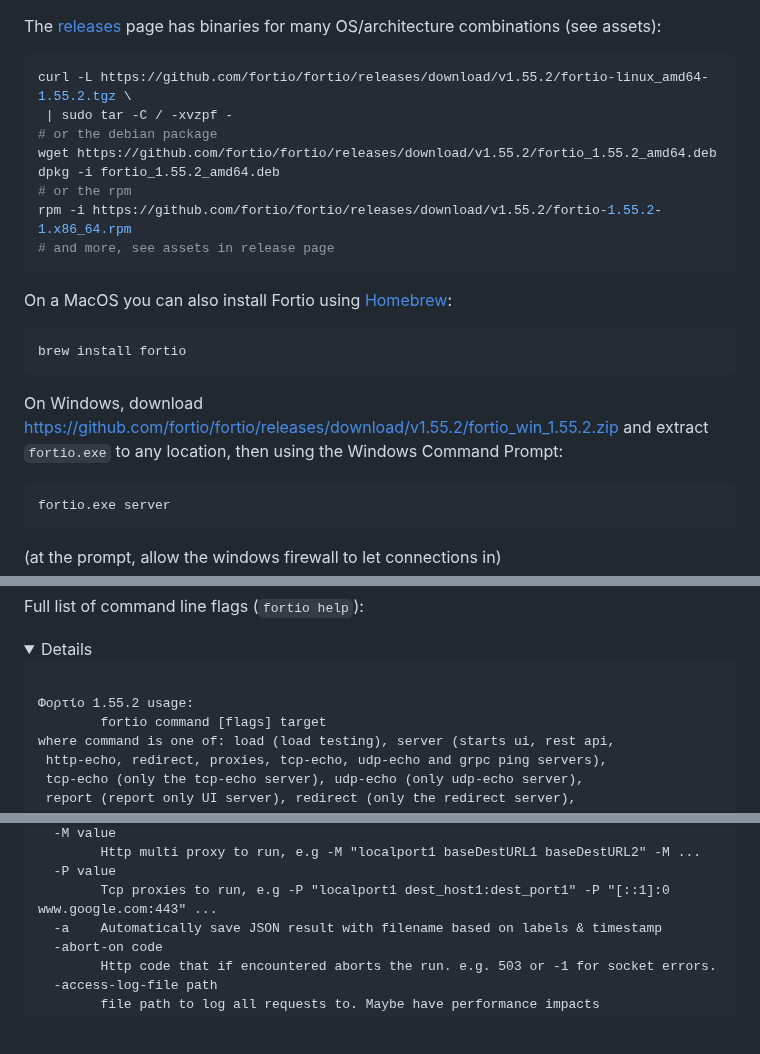
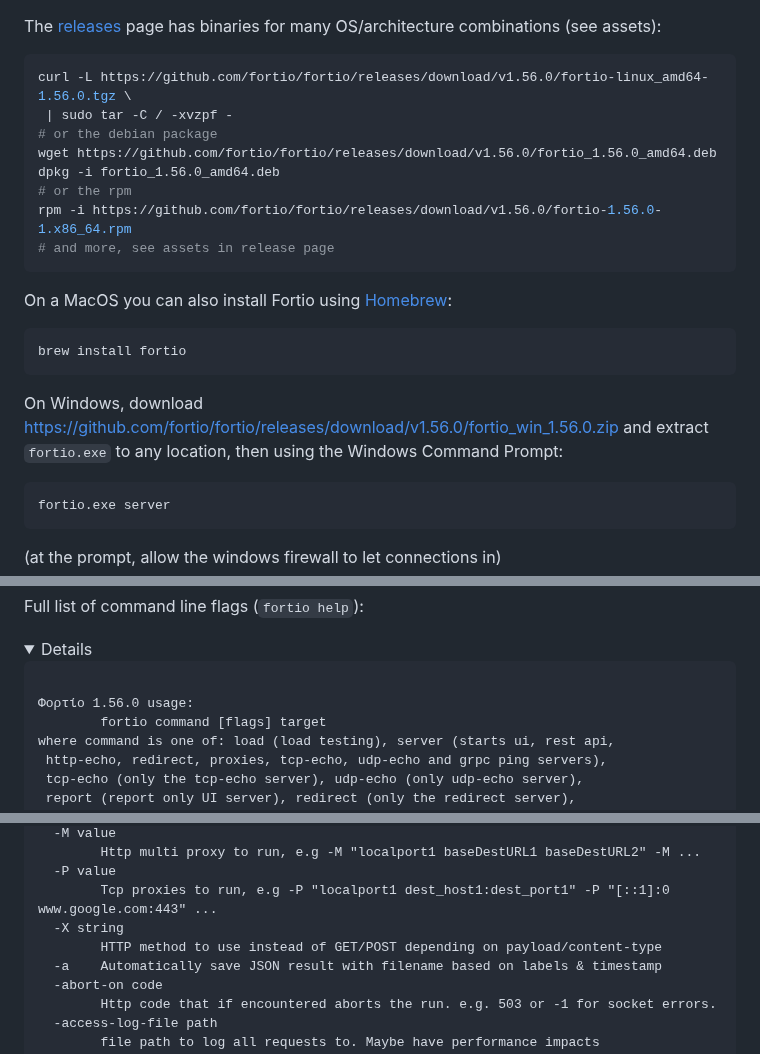
Before and after one commit to fortio/fortio, a Markdown page: README.md, 3 parts joined by grey strips. Drawn GitHub-style; folded sections open; blank space fills up the shorter version.

Commit message:
./release/bumpRelease.sh 1.56.0

````diff
--- a/README.md
+++ b/README.md
@@ -60,13 +60,13 @@ You can install from source:
 The [releases](https://github.com/fortio/fortio/releases) page has binaries for many OS/architecture combinations (see assets):
 
 ```shell
-curl -L https://github.com/fortio/fortio/releases/download/v1.55.2/fortio-linux_amd64-1.55.2.tgz \
+curl -L https://github.com/fortio/fortio/releases/download/v1.56.0/fortio-linux_amd64-1.56.0.tgz \
  | sudo tar -C / -xvzpf -
 # or the debian package
-wget https://github.com/fortio/fortio/releases/download/v1.55.2/fortio_1.55.2_amd64.deb
-dpkg -i fortio_1.55.2_amd64.deb
+wget https://github.com/fortio/fortio/releases/download/v1.56.0/fortio_1.56.0_amd64.deb
+dpkg -i fortio_1.56.0_amd64.deb
 # or the rpm
-rpm -i https://github.com/fortio/fortio/releases/download/v1.55.2/fortio-1.55.2-1.x86_64.rpm
+rpm -i https://github.com/fortio/fortio/releases/download/v1.56.0/fortio-1.56.0-1.x86_64.rpm
 # and more, see assets in release page
 ```
 
@@ -76,7 +76,7 @@ On a MacOS you can also install Fortio using [Homebrew](https://brew.sh/):
 brew install fortio
 ```
 
-On Windows, download https://github.com/fortio/fortio/releases/download/v1.55.2/fortio_win_1.55.2.zip and extract `fortio.exe` to any location, then using the Windows Command Prompt:
+On Windows, download https://github.com/fortio/fortio/releases/download/v1.56.0/fortio_win_1.56.0.zip and extract `fortio.exe` to any location, then using the Windows Command Prompt:
 ```
 fortio.exe server
 ```
@@ -127,7 +127,7 @@ Full list of command line flags (`fortio help`):
 <!-- use release/updateFlags.sh to update this section -->
 <pre>
 <!-- USAGE_START -->
-Φορτίο 1.55.2 usage:
+Φορτίο 1.56.0 usage:
         fortio command [flags] target
 where command is one of: load (load testing), server (starts ui, rest api,
  http-echo, redirect, proxies, tcp-echo, udp-echo and grpc ping servers),
@@ -150,6 +150,8 @@ passed using multiple -H.
   -P value
         Tcp proxies to run, e.g -P "localport1 dest_host1:dest_port1" -P "[::1]:0
 www.google.com:443" ...
+  -X string
+        HTTP method to use instead of GET/POST depending on payload/content-type
   -a    Automatically save JSON result with filename based on labels & timestamp
   -abort-on code
         Http code that if encountered aborts the run. e.g. 503 or -1 for socket errors.
````
Also changed, not shown: other parts of README.md (+1 -1 lines).
